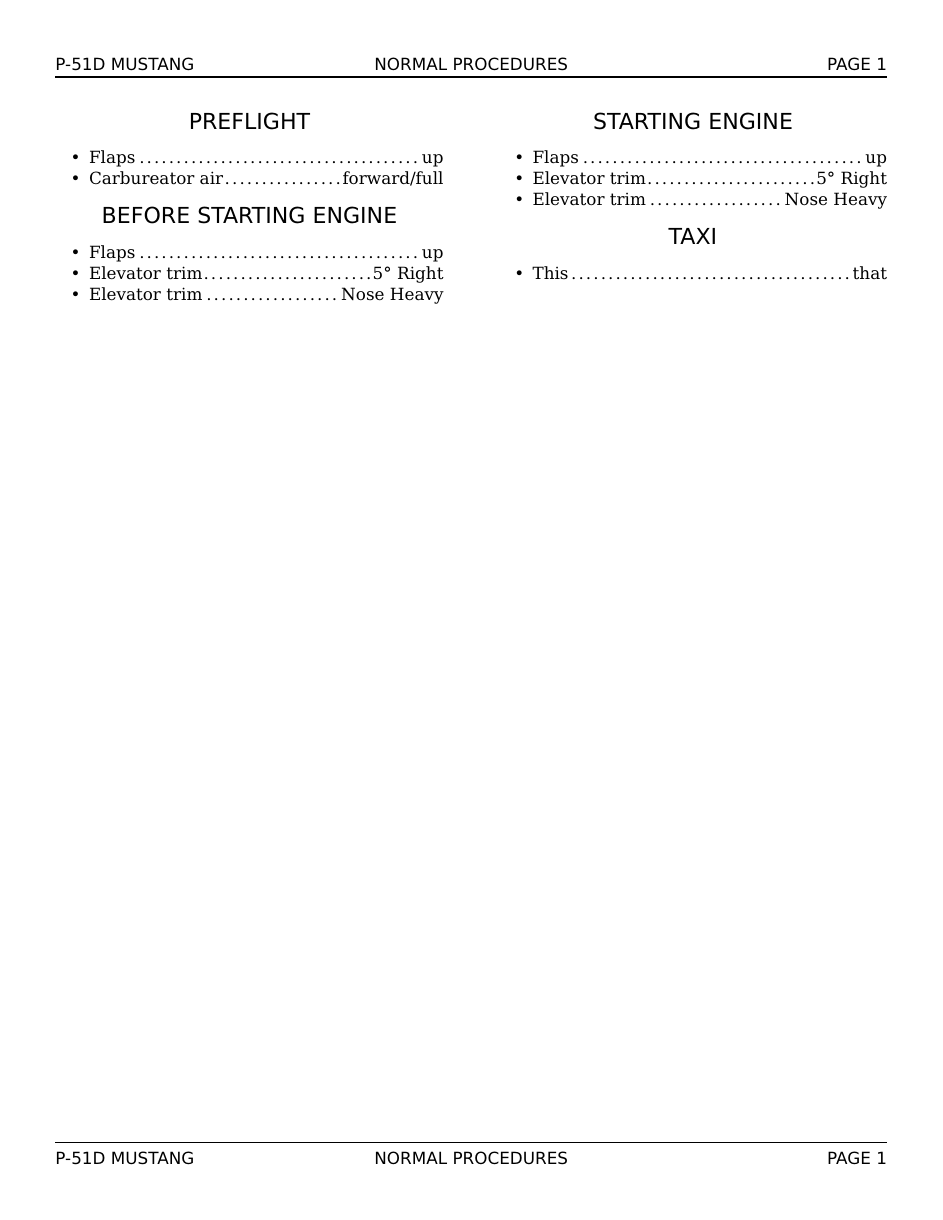
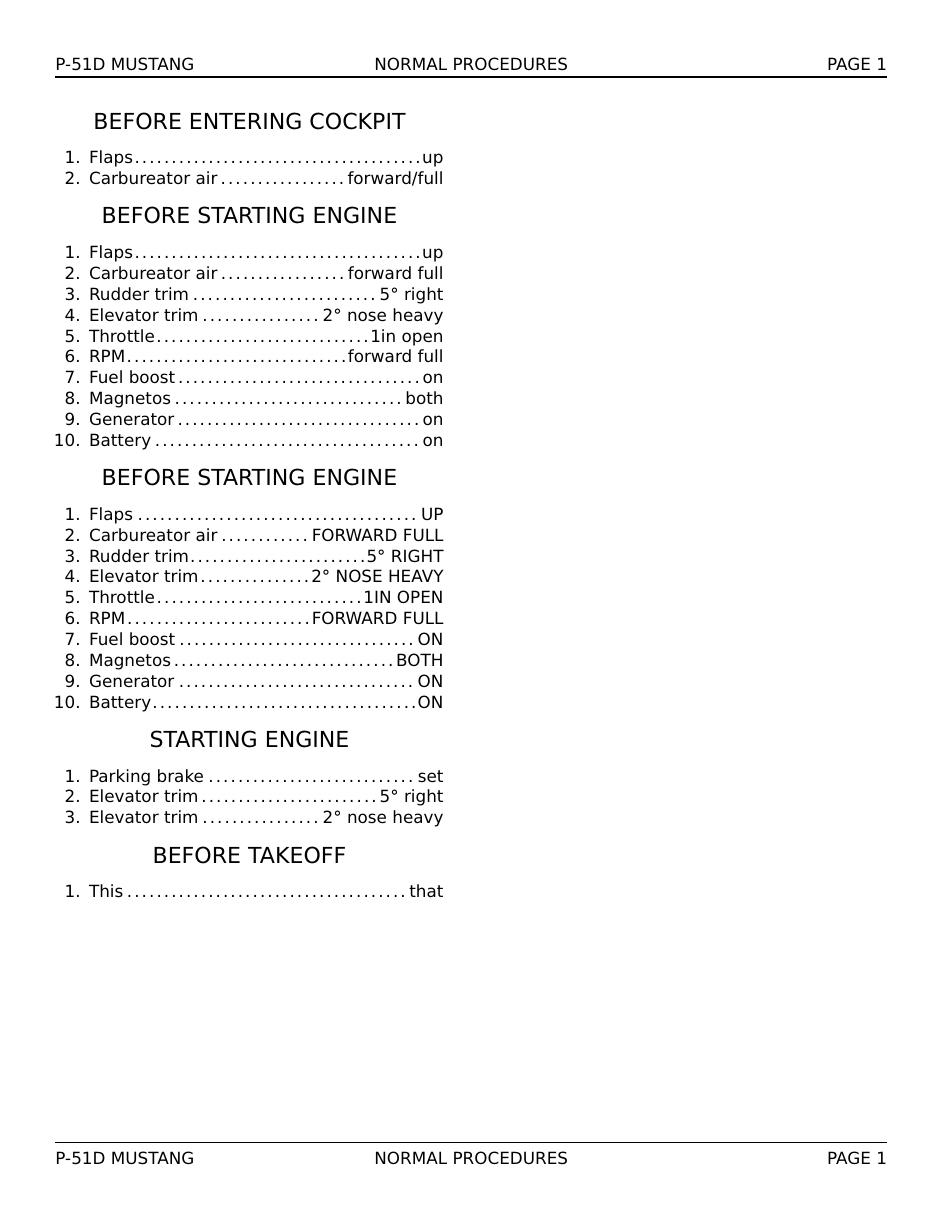
Before and after one commit to csebesta/checklists, a LaTeX document (normal.tex): page 2 of 2. The pictures show the PDF file normal.pdf that the author committed with the source.

Commit message:
Typeface and style changes

```diff
--- a/normal.tex
+++ b/normal.tex
@@ -106,7 +112,7 @@
 % Normal Procedures
 
 	% === Preflight ===
-	\begin{prolist}{PREFLIGHT}
+	\begin{prolist}{BEFORE ENTERING COCKPIT}
 		\proitem{Flaps}{up}
 		\proitem{Carbureator air}{forward/full}
 	\end{prolist}
@@ -114,21 +120,41 @@
 	% === Before Starting Engine ===
 	\begin{prolist}{BEFORE STARTING ENGINE}
 		\proitem{Flaps}{up}
-		\proitem{Elevator trim}{5\textdegree\ Right}
-		\proitem{Elevator trim}{Nose Heavy}
+		\proitem{Carbureator air}{forward full}
+		\proitem{Rudder trim}{5\textdegree\ right}
+		\proitem{Elevator trim}{2\textdegree\ nose heavy}
+		\proitem{Throttle}{1in open}
+		\proitem{RPM}{forward full}
+		\proitem{Fuel boost}{on}
+		\proitem{Magnetos}{both}
+		\proitem{Generator}{on}
+		\proitem{Battery}{on}
 	\end{prolist}
 
-	\newpage
+	% === Before Starting Engine ===
+	\begin{prolist}{BEFORE STARTING ENGINE}
+		\proitem{Flaps}{UP}
+		\proitem{Carbureator air}{FORWARD FULL}
+		\proitem{Rudder trim}{5\textdegree\ RIGHT}
+		\proitem{Elevator trim}{2\textdegree\ NOSE HEAVY}
+		\proitem{Throttle}{1IN OPEN}
+		\proitem{RPM}{FORWARD FULL}
+		\proitem{Fuel boost}{ON}
+		\proitem{Magnetos}{BOTH}
+		\proitem{Generator}{ON}
+		\proitem{Battery}{ON}
+	\end{prolist}
+
 
 	% === Starting Engine ===
 	\begin{prolist}{STARTING ENGINE}
-		\proitem{Flaps}{up}
-		\proitem{Elevator trim}{5\textdegree\ Right}
-		\proitem{Elevator trim}{Nose Heavy}
+		\proitem{Parking brake}{set}
+		\proitem{Elevator trim}{5\textdegree\ right}
+		\proitem{Elevator trim}{2\textdegree\ nose heavy}
 	\end{prolist}
 
-	% === Taxi ===
-	\begin{prolist}{TAXI}
+	% === Before Takeoff ===
+	\begin{prolist}{BEFORE TAKEOFF}
 		\proitem{This}{that}
 	\end{prolist}
 
```
Also changed, not shown: normal.pdf, normal.tex (16 more changed lines), 1 other file.
